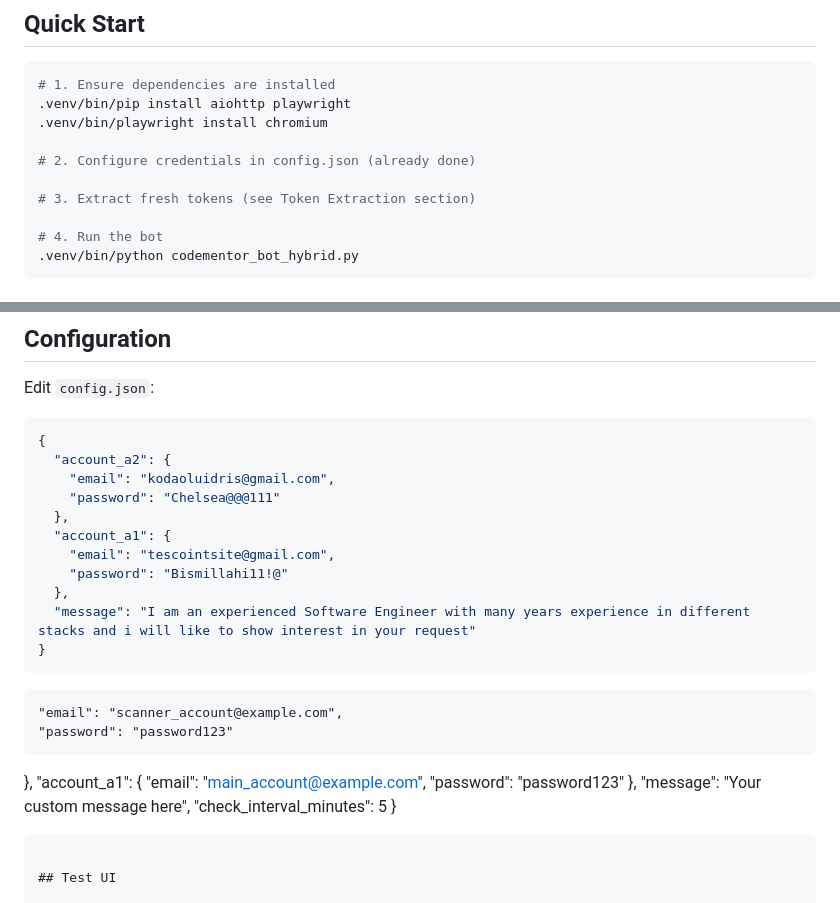
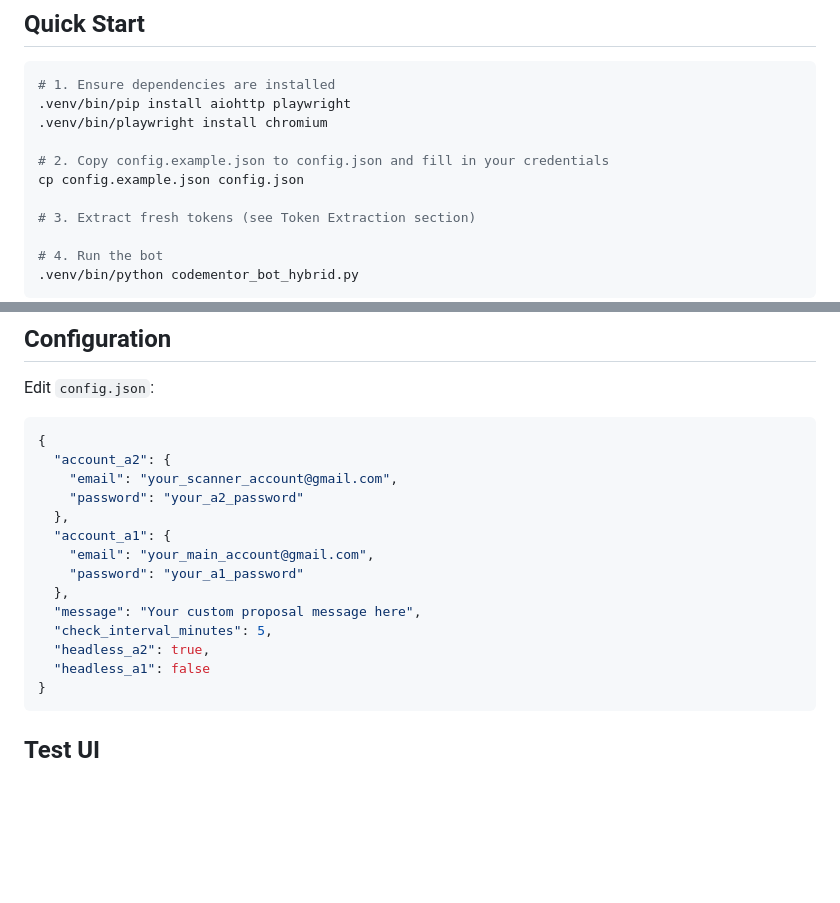
Before and after one commit to Young785/CM-Bot, a Markdown page: README.md, 2 parts joined by grey strips. GitHub-like rendering; blank space fills up the shorter version.

Commit message:
docs: remove real credentials from README examples

````diff
--- a/README.md
+++ b/README.md
@@ -20,7 +20,8 @@ This Python bot automates scanning and responding to codementor.io requests usin
 .venv/bin/pip install aiohttp playwright
 .venv/bin/playwright install chromium
 
-# 2. Configure credentials in config.json (already done)
+# 2. Copy config.example.json to config.json and fill in your credentials
+cp config.example.json config.json
 
 # 3. Extract fresh tokens (see Token Extraction section)
 
@@ -56,25 +57,17 @@ Edit `config.json`:
 ```json
 {
   "account_a2": {
-    "email": "kodaoluidris@gmail.com",
-    "password": "Chelsea@@@111"
+    "email": "your_scanner_account@gmail.com",
+    "password": "your_a2_password"
   },
   "account_a1": {
-    "email": "tescointsite@gmail.com",
-    "password": "Bismillahi11!@"
+    "email": "your_main_account@gmail.com",
+    "password": "your_a1_password"
   },
-  "message": "I am an experienced Software Engineer with many years experience in different stacks and i will like to show interest in your request"
-}
-```
-    "email": "scanner_account@example.com",
-    "password": "password123"
-  },
-  "account_a1": {
-    "email": "main_account@example.com",
-    "password": "password123"
-  },
-  "message": "Your custom message here",
-  "check_interval_minutes": 5
+  "message": "Your custom proposal message here",
+  "check_interval_minutes": 5,
+  "headless_a2": true,
+  "headless_a1": false
 }
 ```
 
````
